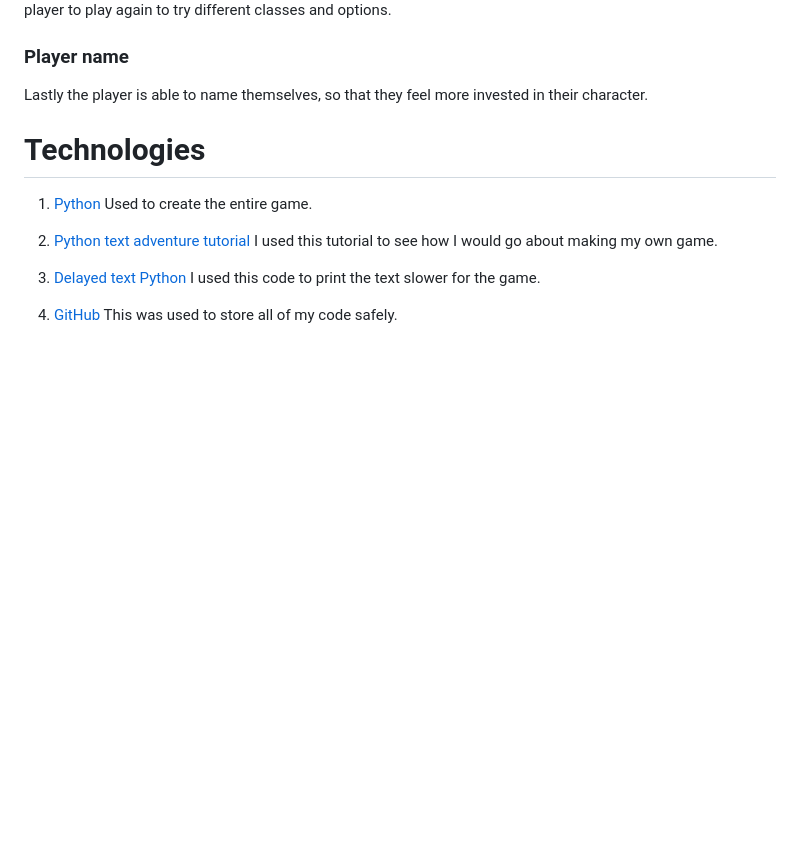
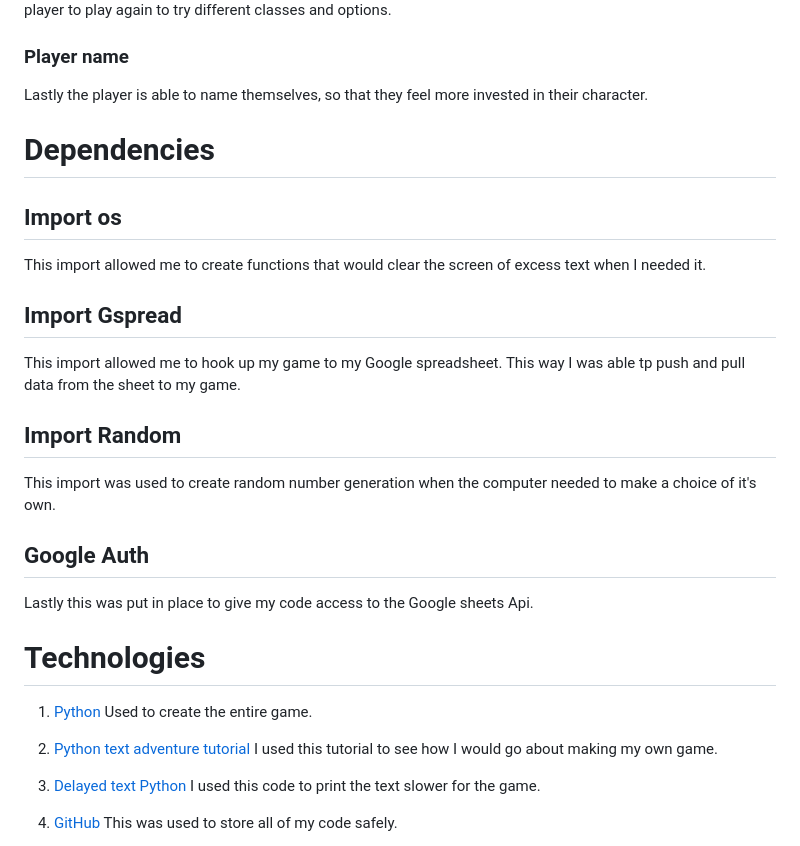
Before and after one commit to Stuartpkd/Goblin-Crypt, a Markdown page: README.md, the part around the change. Rendered like a GitHub page; blank space fills up the shorter version.

Commit message:
Add dependencies to readme

```diff
--- a/README.md
+++ b/README.md
@@ -126,6 +126,24 @@ To include more complicated logic, I added a class choice at the start of the ga
 ### Player name
 
 Lastly the player is able to name themselves, so that they feel more invested in their character.
+
+# Dependencies
+
+## Import os
+
+This import allowed me to create functions that would clear the screen of excess text when I needed it.
+
+## Import Gspread
+
+This import allowed me to hook up my game to my Google spreadsheet. This way I was able tp push and pull data from the sheet to my game.
+
+## Import Random
+
+This import was used to create random number generation when the computer needed to make a choice of it's own.
+
+## Google Auth
+
+Lastly this was put in place to give my code access to the Google sheets Api.
 
 # Technologies
 
```
